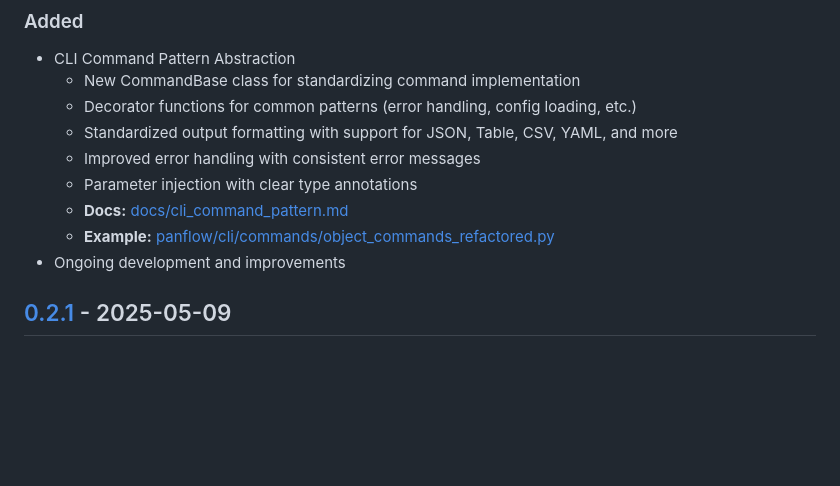
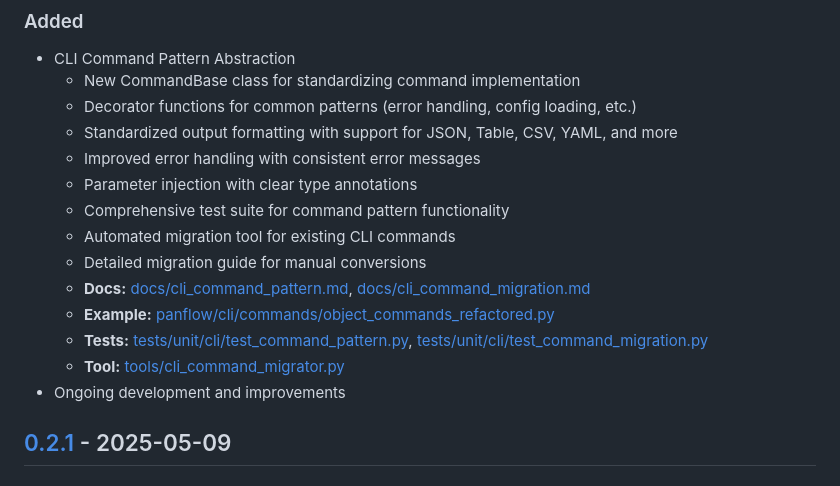
Before and after one commit to ancoleman/panflow, a Markdown page: CHANGELOG.md, the part around the change. GitHub-like rendering; blank space fills up the shorter version.

Commit message:
Update CHANGELOG with CLI command pattern tests and migration tools

```diff
--- a/CHANGELOG.md
+++ b/CHANGELOG.md
@@ -14,8 +14,13 @@ and this project adheres to [Semantic Versioning](https://semver.org/spec/v2.0.0
   - Standardized output formatting with support for JSON, Table, CSV, YAML, and more
   - Improved error handling with consistent error messages
   - Parameter injection with clear type annotations
-  - **Docs:** [docs/cli_command_pattern.md](docs/cli_command_pattern.md)
+  - Comprehensive test suite for command pattern functionality
+  - Automated migration tool for existing CLI commands
+  - Detailed migration guide for manual conversions
+  - **Docs:** [docs/cli_command_pattern.md](docs/cli_command_pattern.md), [docs/cli_command_migration.md](docs/cli_command_migration.md)
   - **Example:** [panflow/cli/commands/object_commands_refactored.py](panflow/cli/commands/object_commands_refactored.py)
+  - **Tests:** [tests/unit/cli/test_command_pattern.py](tests/unit/cli/test_command_pattern.py), [tests/unit/cli/test_command_migration.py](tests/unit/cli/test_command_migration.py)
+  - **Tool:** [tools/cli_command_migrator.py](tools/cli_command_migrator.py)
 - Ongoing development and improvements
 
 ## [0.2.1] - 2025-05-09
```
